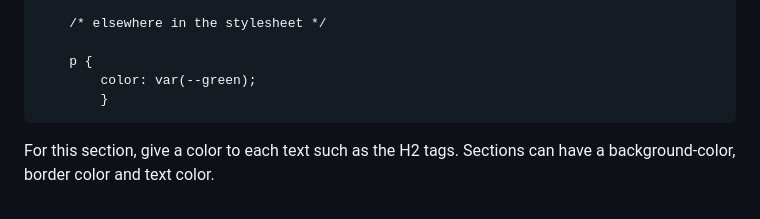
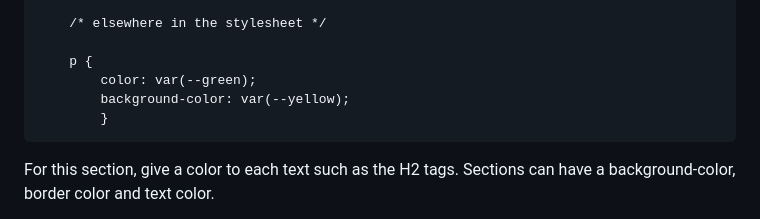
Before and after one commit to JACGWD/Responsive-Design, a Markdown page: bioblitz/instructions-2-mobile.md, the part around the change. Rendered like a GitHub page.

Commit message:
Added bgcolor to palette example

```diff
--- a/bioblitz/instructions-2-mobile.md
+++ b/bioblitz/instructions-2-mobile.md
@@ -207,6 +207,7 @@ Here we give the title and subtitles some basic formatting.
 
         p {
             color: var(--green);
+            background-color: var(--yellow);
             }
 
 
```
